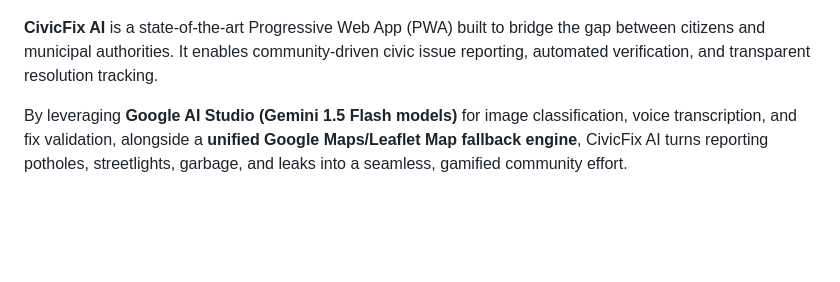
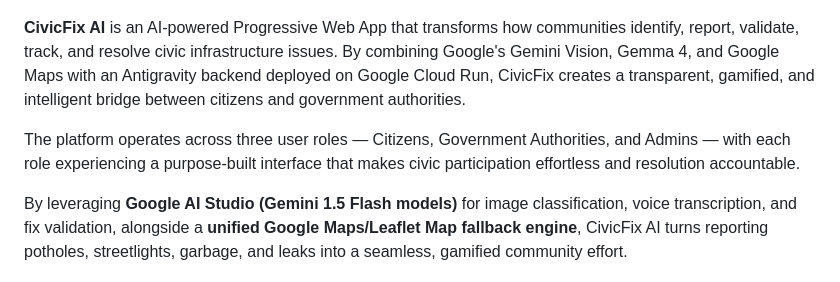
Before and after one commit to gajanand27-05/CivicFixGreen, a Markdown page: README.md, the part around one of its changes. GitHub-like rendering; blank space fills up the shorter version.

Commit message:
Revise README to highlight AI features and user roles
Enhanced the description of CivicFix AI to emphasize its AI capabilities and user roles. Added details about the technology stack and the platform's functionality.

```diff
--- a/README.md
+++ b/README.md
@@ -2,7 +2,9 @@
 
 [![CivicFix AI Banner](assets/civicfix_logo_banner.png)](assets/civicfix_logo_banner.png)
 
-**CivicFix AI** is a state-of-the-art Progressive Web App (PWA) built to bridge the gap between citizens and municipal authorities. It enables community-driven civic issue reporting, automated verification, and transparent resolution tracking.
+**CivicFix AI** is an AI-powered Progressive Web App that transforms how communities identify, report, validate, track, and resolve civic infrastructure issues. By combining Google's Gemini Vision, Gemma 4, and Google Maps with an Antigravity backend deployed on Google Cloud Run, CivicFix creates a transparent, gamified, and intelligent bridge between citizens and government authorities.
+
+The platform operates across three user roles — Citizens, Government Authorities, and Admins — with each role experiencing a purpose-built interface that makes civic participation effortless and resolution accountable.
 
 By leveraging **Google AI Studio (Gemini 1.5 Flash models)** for image classification, voice transcription, and fix validation, alongside a **unified Google Maps/Leaflet Map fallback engine**, CivicFix AI turns reporting potholes, streetlights, garbage, and leaks into a seamless, gamified community effort.
 
```
Also changed, not shown: other parts of README.md (+1 -0 lines).
